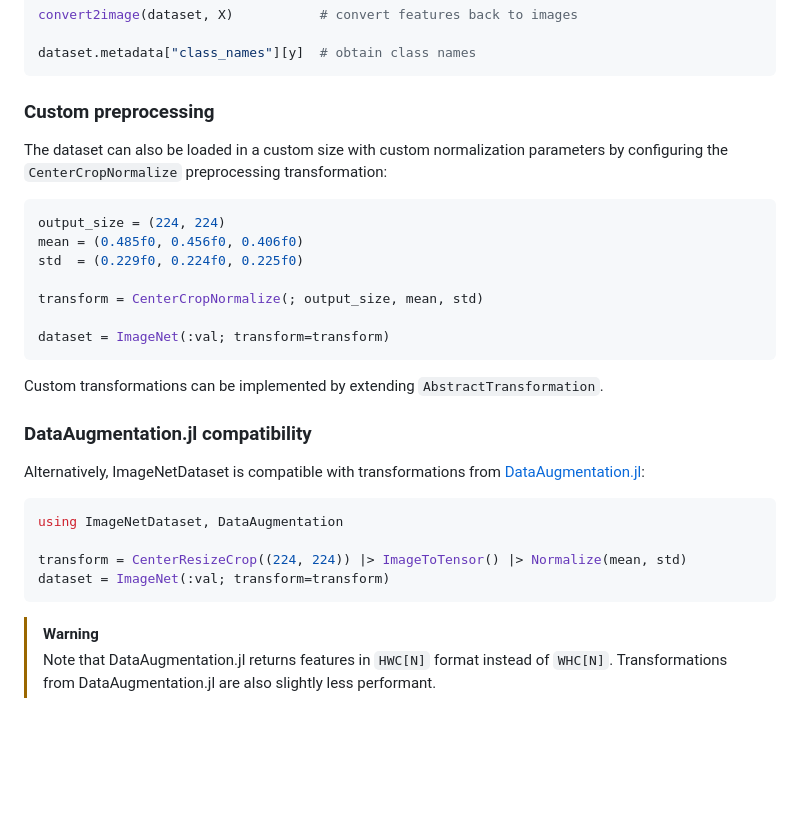
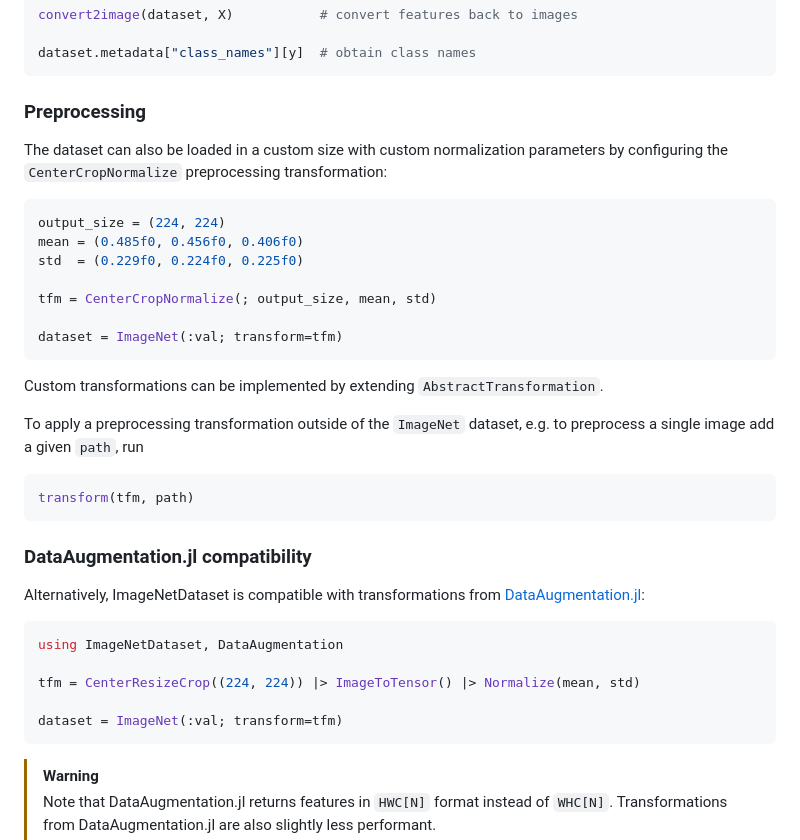
Before and after one commit to adrhill/ImageNetDataset.jl, a Markdown page: README.md, the part around the change. GitHub-like rendering; blank space fills up the shorter version.

````diff
--- a/README.md
+++ b/README.md
@@ -40,7 +40,7 @@ convert2image(dataset, X)           # convert features back to images
 dataset.metadata["class_names"][y]  # obtain class names
 ```
 
-### Custom preprocessing
+### Preprocessing
 The dataset can also be loaded in a custom size with custom normalization parameters
 by configuring the `CenterCropNormalize` preprocessing transformation:
 ```julia
@@ -48,12 +48,19 @@ output_size = (224, 224)
 mean = (0.485f0, 0.456f0, 0.406f0)
 std  = (0.229f0, 0.224f0, 0.225f0)
 
-transform = CenterCropNormalize(; output_size, mean, std)
+tfm = CenterCropNormalize(; output_size, mean, std)
 
-dataset = ImageNet(:val; transform=transform)
+dataset = ImageNet(:val; transform=tfm)
 ```
 
 Custom transformations can be implemented by extending `AbstractTransformation`.
+
+To apply a preprocessing transformation outside of the `ImageNet` dataset,
+e.g. to preprocess a single image add a given `path`, run
+
+```julia
+transform(tfm, path)
+```
 
 ### DataAugmentation.jl compatibility
 Alternatively, ImageNetDataset is compatible with transformations from
@@ -62,8 +69,9 @@ Alternatively, ImageNetDataset is compatible with transformations from
 ```julia
 using ImageNetDataset, DataAugmentation
 
-transform = CenterResizeCrop((224, 224)) |> ImageToTensor() |> Normalize(mean, std)
-dataset = ImageNet(:val; transform=transform)
+tfm = CenterResizeCrop((224, 224)) |> ImageToTensor() |> Normalize(mean, std)
+
+dataset = ImageNet(:val; transform=tfm)
 ```
 
 > [!WARNING]
````
